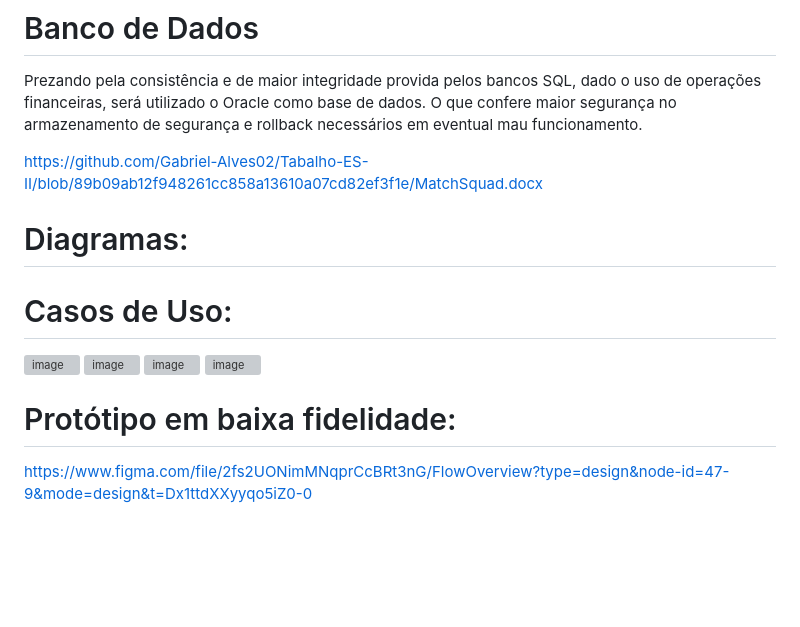
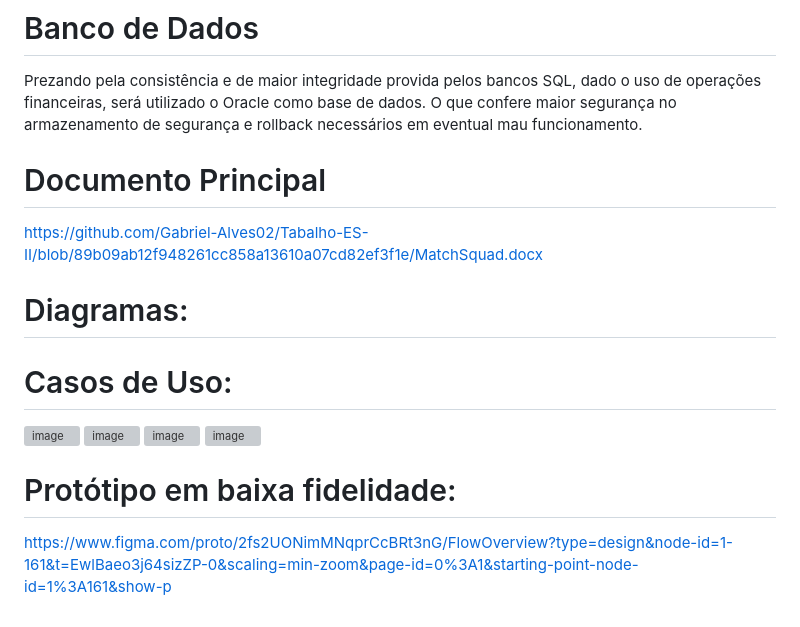
Before and after one commit to Gabriel-Alves02/MatchSquad, a Markdown page: README.md, the part around the change. GitHub-like rendering; blank space fills up the shorter version; grey boxes are pictures that could not be loaded.

```diff
--- a/README.md
+++ b/README.md
@@ -122,6 +122,8 @@ No início do projeto não está previsto o desenvolvimento de aplicação mobil
 
 Prezando pela consistência e de maior integridade provida pelos bancos SQL, dado o uso de operações financeiras, será utilizado o Oracle como base de dados. O que confere maior segurança no armazenamento de segurança e rollback necessários em eventual mau funcionamento.
 
+# Documento Principal
+
 https://github.com/Gabriel-Alves02/Tabalho-ES-II/blob/89b09ab12f948261cc858a13610a07cd82ef3f1e/MatchSquad.docx
 
 # Diagramas:
@@ -134,4 +136,4 @@ https://github.com/Gabriel-Alves02/Tabalho-ES-II/blob/89b09ab12f948261cc858a1361
 ![image](https://github.com/Gabriel-Alves02/MatchSquad/assets/161254104/df90fed2-ce1d-4087-ba33-0b6010597d0d)
 
 # Protótipo em baixa fidelidade:
-https://www.figma.com/file/2fs2UONimMNqprCcBRt3nG/FlowOverview?type=design&node-id=47-9&mode=design&t=Dx1ttdXXyyqo5iZ0-0
+https://www.figma.com/proto/2fs2UONimMNqprCcBRt3nG/FlowOverview?type=design&node-id=1-161&t=EwlBaeo3j64sizZP-0&scaling=min-zoom&page-id=0%3A1&starting-point-node-id=1%3A161&show-p
```
